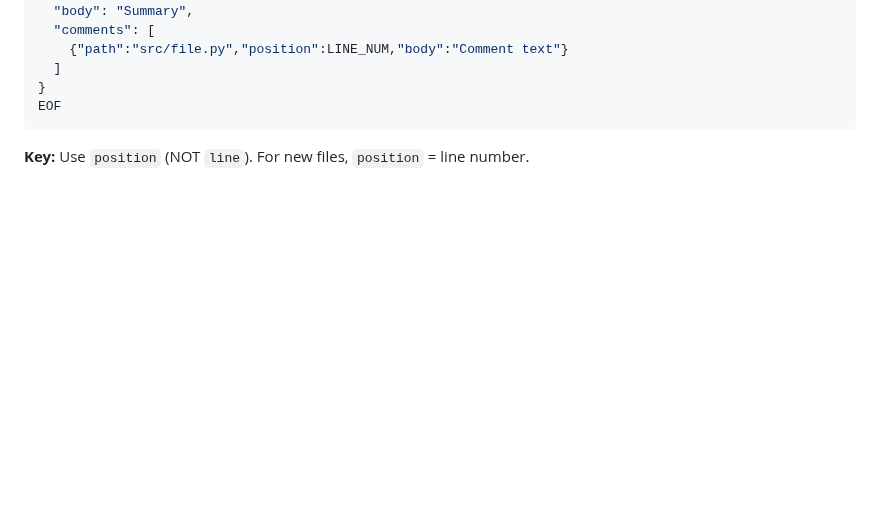
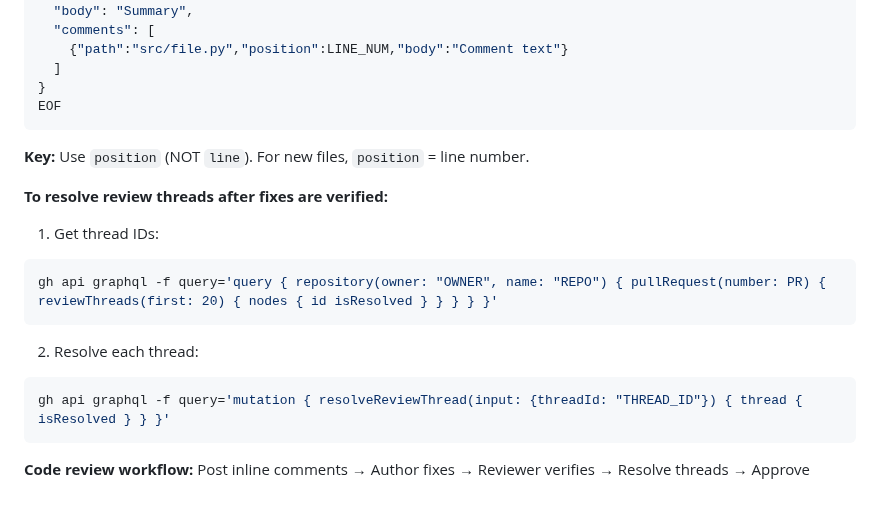
Before and after one commit to Omer-Pinto/SoccerSmartBet, a Markdown page: agents.md, the part around the change. Drawn GitHub-style; blank space fills up the shorter version.

Commit message:
[Docs] Add thread resolution to section 9.8
Complete code review workflow: post → fix → verify → resolve → approve

🤖 Generated with [Claude Code](https://claude.com/claude-code)

Co-Authored-By: Claude Opus 4.5 <noreply@anthropic.com>

````diff
--- a/agents.md
+++ b/agents.md
@@ -452,3 +452,17 @@ EOF
 ```
 
 **Key:** Use `position` (NOT `line`). For new files, `position` = line number.
+
+**To resolve review threads after fixes are verified:**
+
+1. Get thread IDs:
+```bash
+gh api graphql -f query='query { repository(owner: "OWNER", name: "REPO") { pullRequest(number: PR) { reviewThreads(first: 20) { nodes { id isResolved } } } } }'
+```
+
+2. Resolve each thread:
+```bash
+gh api graphql -f query='mutation { resolveReviewThread(input: {threadId: "THREAD_ID"}) { thread { isResolved } } }'
+```
+
+**Code review workflow:** Post inline comments → Author fixes → Reviewer verifies → Resolve threads → Approve
````
